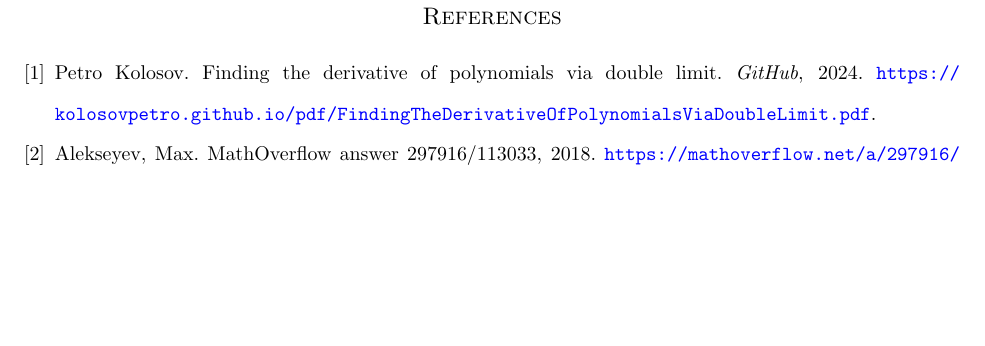
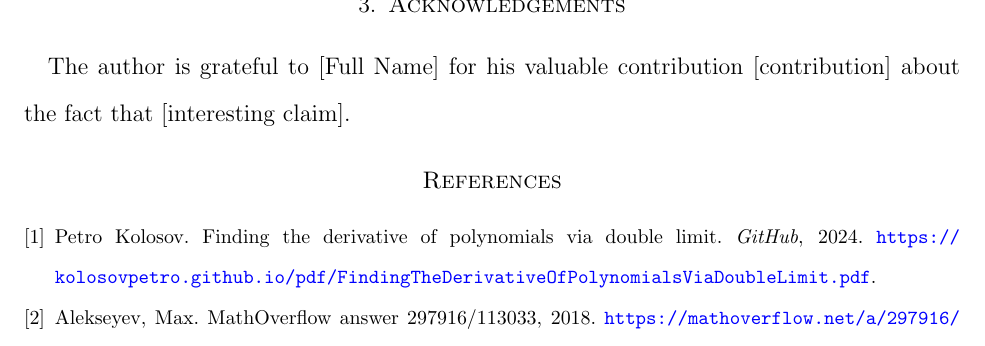
Before and after one commit to kolosovpetro/github-latex-template, a LaTeX paper (src/github-latex-template.tex, which reads src/sections/acknowledgements.tex): part of page 4 of 4, cut at the place of the change, the shorter picture padded with empty space. Compiled offline with pdfLaTeX.

Commit message:
add acknowledgements

```diff
--- a/src/github-latex-template.tex
+++ b/src/github-latex-template.tex
@@ -152,6 +152,9 @@
     \section{Conclusions}\label{sec:conclusions}
     \input{sections/conclusions}
 
+    \section{Acknowledgements}\label{sec:acknowledgements}
+    \input{sections/acknowledgements}
+
     \bibliographystyle{unsrt}
     \bibliography{github-latex-template}
 
--- /dev/null
+++ b/src/sections/acknowledgements.tex
@@ -0,0 +1,2 @@
+The author is grateful to [Full Name] for his valuable contribution [contribution]
+about the fact that [interesting claim].
```
Also changed, not shown: CHANGELOG.md, out/github-latex-template.pdf.
